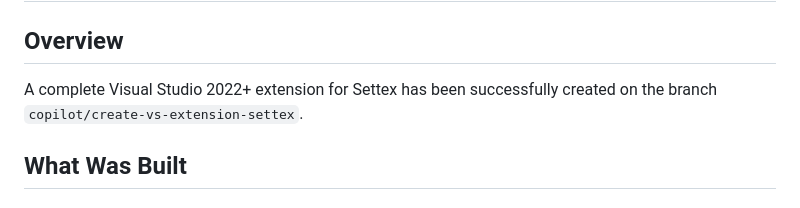
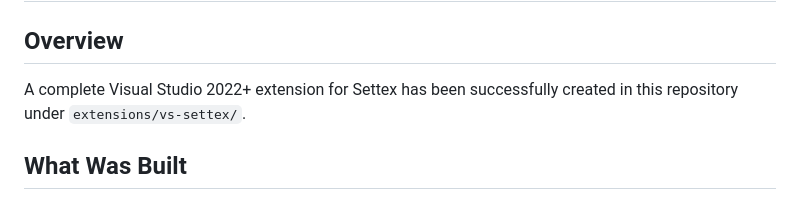
Before and after one commit to 74nu5/Settex, a Markdown page: extensions/vs-settex/IMPLEMENTATION_SUMMARY.md, the part around the change. Drawn GitHub-style.

Commit message:
Update extensions/vs-settex/IMPLEMENTATION_SUMMARY.md
Co-authored-by: Copilot <175728472+Copilot@users.noreply.github.com>

```diff
--- a/extensions/vs-settex/IMPLEMENTATION_SUMMARY.md
+++ b/extensions/vs-settex/IMPLEMENTATION_SUMMARY.md
@@ -2,7 +2,7 @@
 
 ## Overview
 
-A complete Visual Studio 2022+ extension for Settex has been successfully created on the branch `copilot/create-vs-extension-settex`.
+A complete Visual Studio 2022+ extension for Settex has been successfully created in this repository under `extensions/vs-settex/`.
 
 ## What Was Built
 
```
